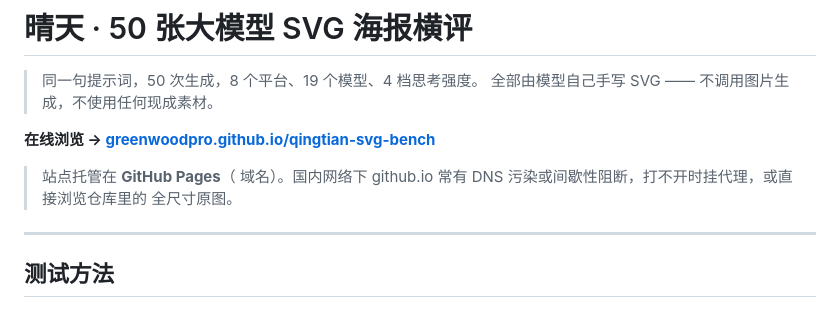
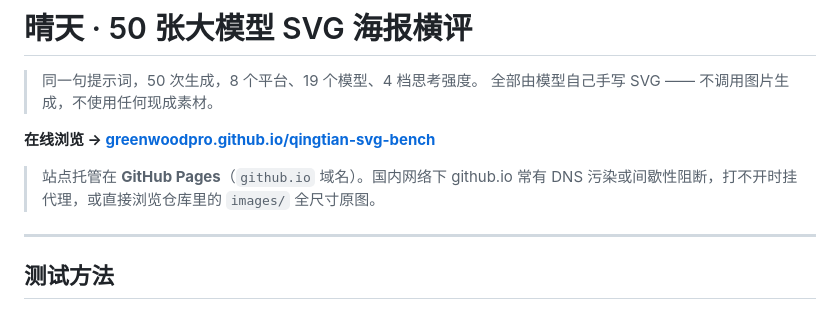
Before and after one commit to greenwoodpro/qingtian-svg-bench, a Markdown page: README.md, the part around the change. Rendered like a GitHub page.

Commit message:
README：修复上一提交的格式损坏

```diff
--- a/README.md
+++ b/README.md
@@ -5,7 +5,7 @@
 
 **在线浏览 → [greenwoodpro.github.io/qingtian-svg-bench](https://greenwoodpro.github.io/qingtian-svg-bench/)**
 
-> 站点托管在 **GitHub Pages**（ 域名）。国内网络下 github.io 常有 DNS 污染或间歇性阻断，打不开时挂代理，或直接浏览仓库里的  全尺寸原图。
+> 站点托管在 **GitHub Pages**（`github.io` 域名）。国内网络下 github.io 常有 DNS 污染或间歇性阻断，打不开时挂代理，或直接浏览仓库里的 `images/` 全尺寸原图。
 
 ---
 
```
